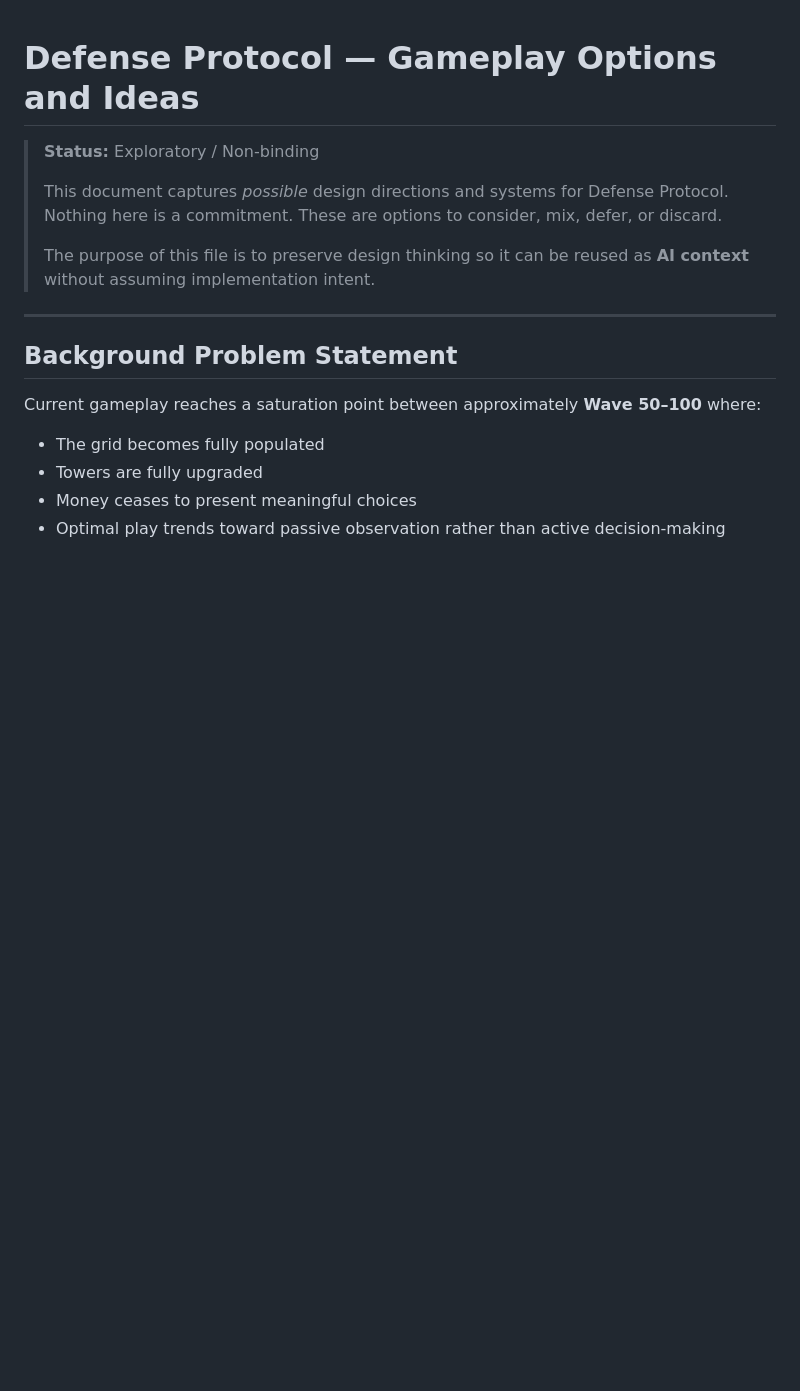
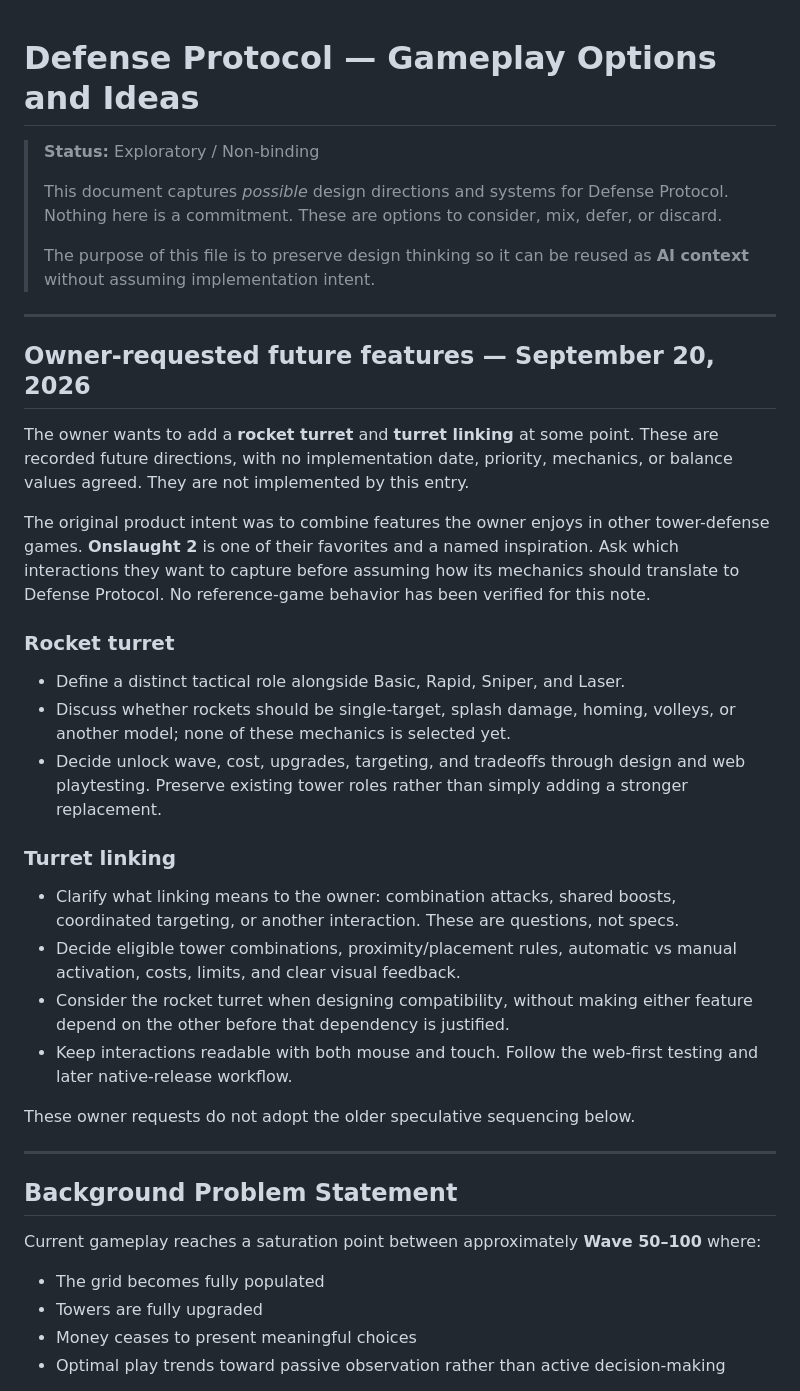
Before and after one commit to joecool169/geeklabs-td, a Markdown page: docs/context/IDEAS.md, the part around the change. Rendered like a GitHub page; blank space fills up the shorter version.

Commit message:
Record rocket turret and turret linking as future features

```diff
--- a/docs/context/IDEAS.md
+++ b/docs/context/IDEAS.md
@@ -6,6 +6,42 @@
 > Nothing here is a commitment. These are options to consider, mix, defer, or discard.
 >
 > The purpose of this file is to preserve design thinking so it can be reused as **AI context** without assuming implementation intent.
+
+---
+
+## Owner-requested future features — September 20, 2026
+
+The owner wants to add a **rocket turret** and **turret linking** at some point.
+These are recorded future directions, with no implementation date, priority,
+mechanics, or balance values agreed. They are not implemented by this entry.
+
+The original product intent was to combine features the owner enjoys in other
+tower-defense games. **Onslaught 2** is one of their favorites and a named
+inspiration. Ask which interactions they want to capture before assuming how
+its mechanics should translate to Defense Protocol. No reference-game behavior
+has been verified for this note.
+
+### Rocket turret
+
+- Define a distinct tactical role alongside Basic, Rapid, Sniper, and Laser.
+- Discuss whether rockets should be single-target, splash damage, homing,
+  volleys, or another model; none of these mechanics is selected yet.
+- Decide unlock wave, cost, upgrades, targeting, and tradeoffs through design
+  and web playtesting. Preserve existing tower roles rather than simply adding
+  a stronger replacement.
+
+### Turret linking
+
+- Clarify what linking means to the owner: combination attacks, shared boosts,
+  coordinated targeting, or another interaction. These are questions, not specs.
+- Decide eligible tower combinations, proximity/placement rules, automatic vs
+  manual activation, costs, limits, and clear visual feedback.
+- Consider the rocket turret when designing compatibility, without making
+  either feature depend on the other before that dependency is justified.
+- Keep interactions readable with both mouse and touch. Follow the web-first
+  testing and later native-release workflow.
+
+These owner requests do not adopt the older speculative sequencing below.
 
 ---
 
```
Also changed, not shown: docs/context/ROADMAP.md (+9 -0 lines).
